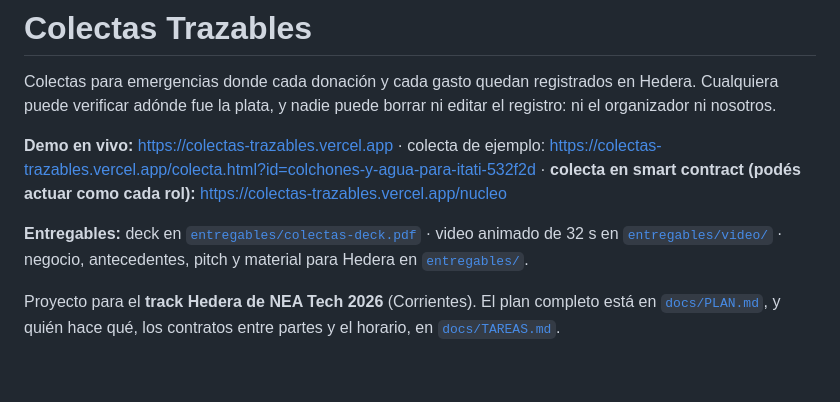
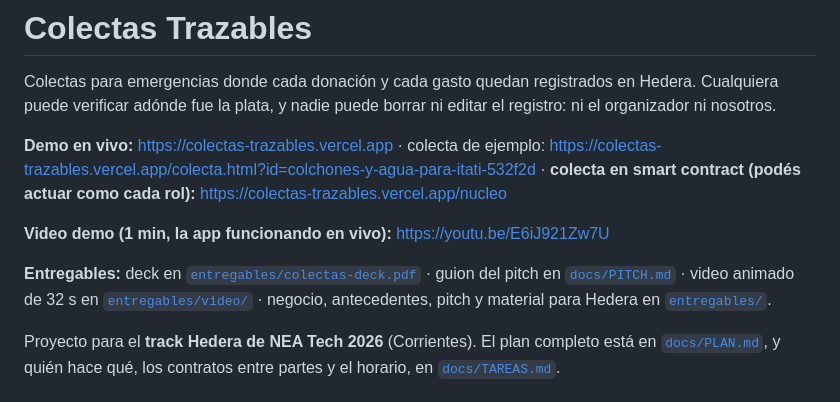
Before and after one commit to JonesMartin1/colectas-trazables, a Markdown page: README.md, the part around the change. Drawn GitHub-style; blank space fills up the shorter version.

Commit message:
README: link al video demo de 1 minuto en YouTube
Co-Authored-By: Claude Opus 5.5 (1M context) <noreply@anthropic.com>

```diff
--- a/README.md
+++ b/README.md
@@ -4,7 +4,9 @@ Colectas para emergencias donde cada donación y cada gasto quedan registrados e
 
 **Demo en vivo:** https://colectas-trazables.vercel.app · colecta de ejemplo: https://colectas-trazables.vercel.app/colecta.html?id=colchones-y-agua-para-itati-532f2d · **colecta en smart contract (podés actuar como cada rol):** https://colectas-trazables.vercel.app/nucleo
 
-**Entregables:** deck en [`entregables/colectas-deck.pdf`](entregables/colectas-deck.pdf) · video animado de 32 s en [`entregables/video/`](entregables/video/) · negocio, antecedentes, pitch y material para Hedera en [`entregables/`](entregables/).
+**Video demo (1 min, la app funcionando en vivo):** https://youtu.be/E6iJ921Zw7U
+
+**Entregables:** deck en [`entregables/colectas-deck.pdf`](entregables/colectas-deck.pdf) · guion del pitch en [`docs/PITCH.md`](docs/PITCH.md) · video animado de 32 s en [`entregables/video/`](entregables/video/) · negocio, antecedentes, pitch y material para Hedera en [`entregables/`](entregables/).
 
 Proyecto para el **track Hedera de NEA Tech 2026** (Corrientes). El plan completo está en [`docs/PLAN.md`](docs/PLAN.md), y quién hace qué, los contratos entre partes y el horario, en [`docs/TAREAS.md`](docs/TAREAS.md).
 
```
